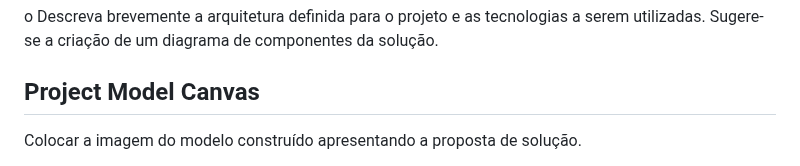
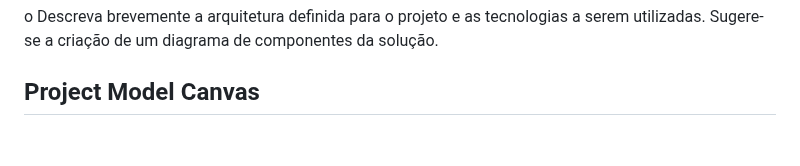
Before and after one commit to ICEI-PUC-Minas-PMV-ADS/pmv-ads-2024-1-e5-proj-empext-t1-pmv-ads-2024-1-e3-proj-time-sheet, a Markdown page: documentos/02-Especificação do Projeto.md, the part around one of its changes. Rendered like a GitHub page; blank space fills up the shorter version.

```diff
--- a/documentos/02-Especificação do Projeto.md
+++ b/documentos/02-Especificação do Projeto.md
@@ -12,5 +12,4 @@ o	Descreva brevemente a arquitetura definida para o projeto e as tecnologias a s
 
 ## Project Model Canvas
 
-Colocar a imagem do modelo construído apresentando a proposta de solução.
 
```
Also changed, not shown: other parts of documentos/02-Especificação do Projeto.md (+1 -2 lines).
